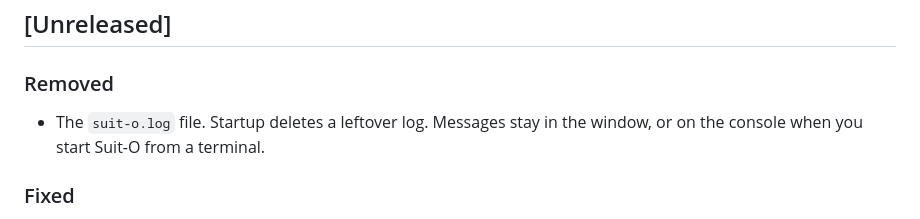
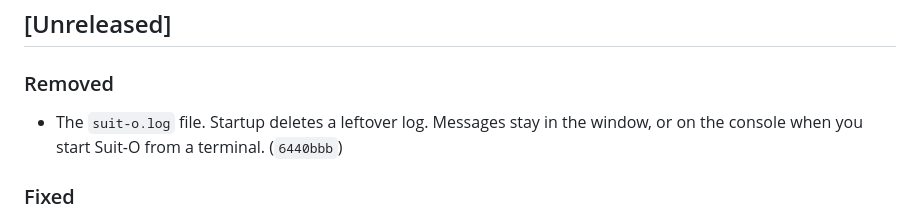
Before and after one commit to pjared/grok-repos, a Markdown page: suit-o-cs2/CHANGELOG.md, the part around the change. Rendered like a GitHub page.

Commit message:
Note the log-file commit in the changelog.
Co-authored-by: pjared <pjared@users.noreply.github.com>

```diff
--- a/suit-o-cs2/CHANGELOG.md
+++ b/suit-o-cs2/CHANGELOG.md
@@ -12,7 +12,7 @@ New notes go under `## [Unreleased]`. Every push to `main` updates this file in
 
 ### Removed
 
-- The `suit-o.log` file. Startup deletes a leftover log. Messages stay in the window, or on the console when you start Suit-O from a terminal.
+- The `suit-o.log` file. Startup deletes a leftover log. Messages stay in the window, or on the console when you start Suit-O from a terminal. (`6440bbb`)
 
 ### Fixed
 
```
